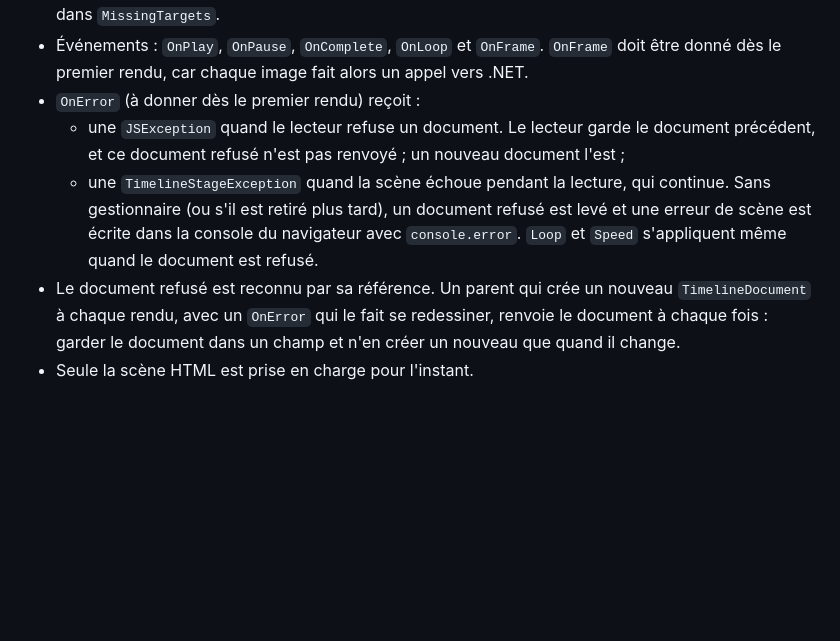
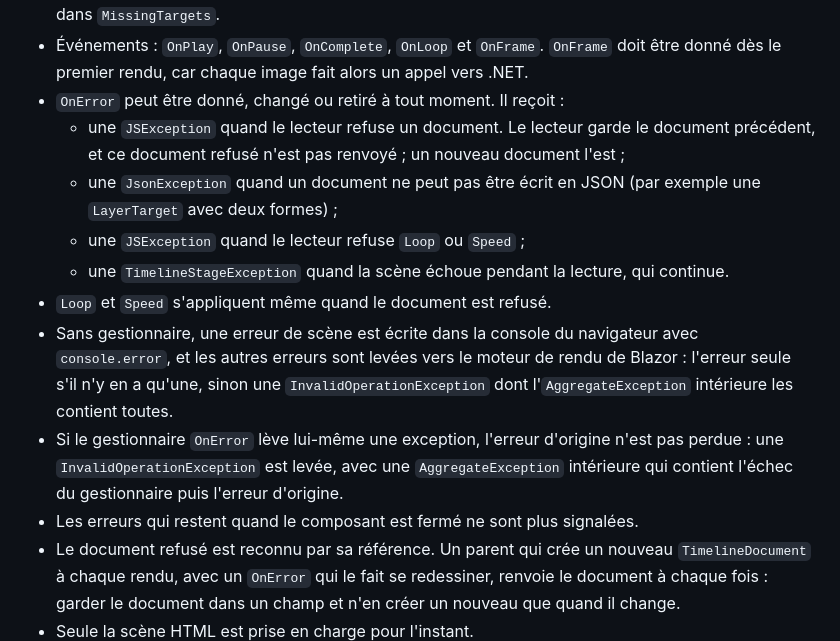
Before and after one commit to werddomain/JsAnimationTimeline, a Markdown page: dotnet/JsTimeline.Blazor/README.md, the part around the change. GitHub-like rendering; blank space fills up the shorter version.

Commit message:
docs(B2): describe OnError as it now works

```diff
--- a/dotnet/JsTimeline.Blazor/README.md
+++ b/dotnet/JsTimeline.Blazor/README.md
@@ -54,13 +54,21 @@ Limites :
   Un sélecteur qui ne trouve rien n'est pas une erreur : le calque apparaît dans `MissingTargets`.
 - Événements : `OnPlay`, `OnPause`, `OnComplete`, `OnLoop` et `OnFrame`. `OnFrame` doit être donné dès le
   premier rendu, car chaque image fait alors un appel vers .NET.
-- `OnError` (à donner dès le premier rendu) reçoit :
+- `OnError` peut être donné, changé ou retiré à tout moment. Il reçoit :
   - une `JSException` quand le lecteur refuse un document. Le lecteur garde le document précédent, et ce
     document refusé n'est pas renvoyé ; un nouveau document l'est ;
+  - une `JsonException` quand un document ne peut pas être écrit en JSON (par exemple une `LayerTarget`
+    avec deux formes) ;
+  - une `JSException` quand le lecteur refuse `Loop` ou `Speed` ;
   - une `TimelineStageException` quand la scène échoue pendant la lecture, qui continue.
-  Sans gestionnaire (ou s'il est retiré plus tard), un document refusé est levé et une erreur de scène est
-  écrite dans la console du navigateur avec `console.error`.
-  `Loop` et `Speed` s'appliquent même quand le document est refusé.
+- `Loop` et `Speed` s'appliquent même quand le document est refusé.
+- Sans gestionnaire, une erreur de scène est écrite dans la console du navigateur avec `console.error`, et les
+  autres erreurs sont levées vers le moteur de rendu de Blazor : l'erreur seule s'il n'y en a qu'une, sinon une
+  `InvalidOperationException` dont l'`AggregateException` intérieure les contient toutes.
+- Si le gestionnaire `OnError` lève lui-même une exception, l'erreur d'origine n'est pas perdue : une
+  `InvalidOperationException` est levée, avec une `AggregateException` intérieure qui contient l'échec du
+  gestionnaire puis l'erreur d'origine.
+- Les erreurs qui restent quand le composant est fermé ne sont plus signalées.
 - Le document refusé est reconnu par sa référence. Un parent qui crée un nouveau `TimelineDocument` à chaque
   rendu, avec un `OnError` qui le fait se redessiner, renvoie le document à chaque fois : garder le document
   dans un champ et n'en créer un nouveau que quand il change.
```
